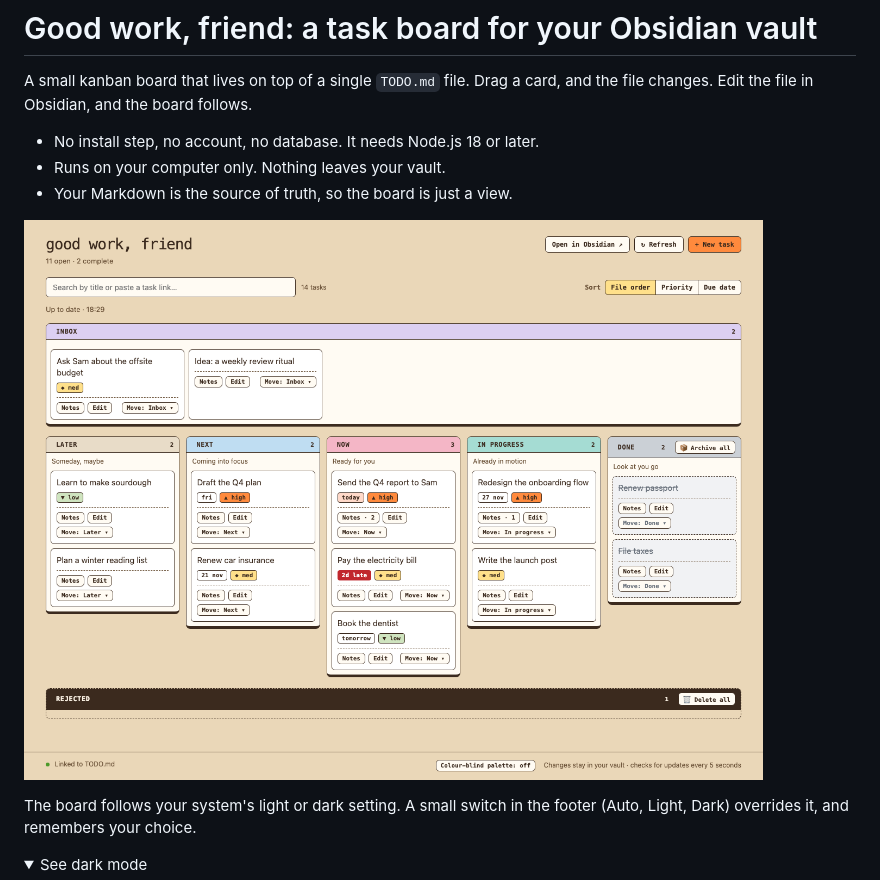
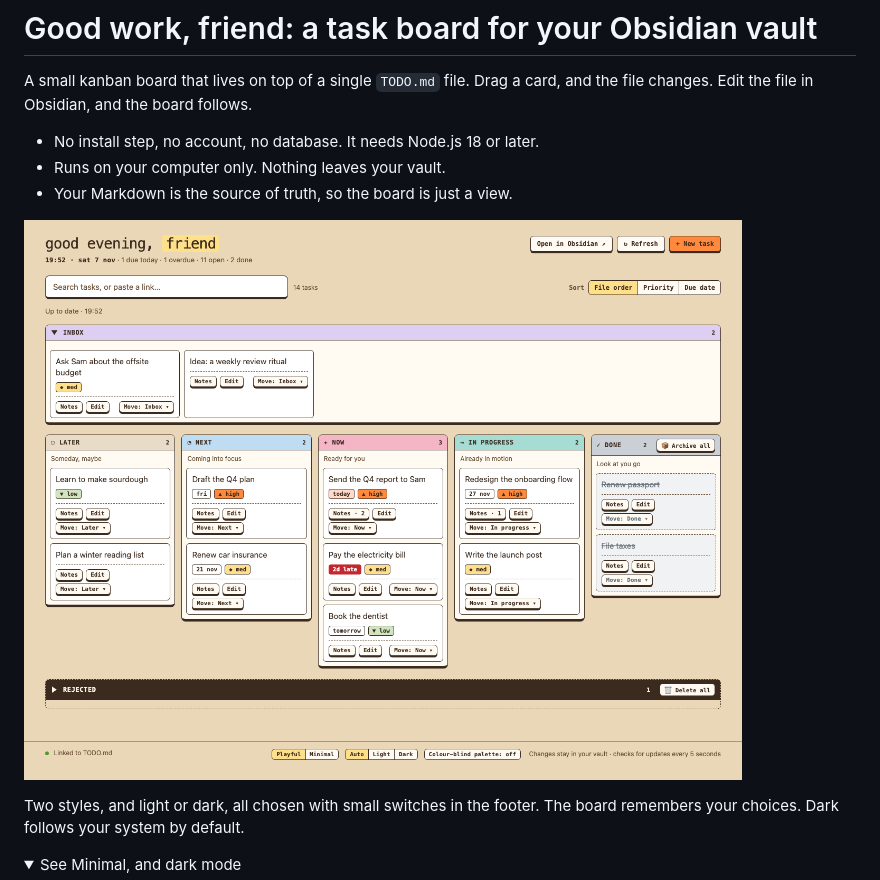
Before and after one commit to jaycativo/task-board-app, a Markdown page: README.md, the part around one of its changes. Rendered like a GitHub page; pictures changed too: docs/screenshot.png; folded sections open.

```diff
--- a/README.md
+++ b/README.md
@@ -11,7 +11,7 @@ and the file changes. Edit the file in Obsidian, and the board follows.
 
-The board follows your system's light or dark setting. A small switch in the
-footer (Auto, Light, Dark) overrides it, and remembers your choice.
+Two styles, and light or dark, all chosen with small switches in the footer.
+The board remembers your choices. Dark follows your system by default.
 
 <details>
-<summary>See dark mode</summary>
+<summary>See Minimal, and dark mode</summary>
 
```
Also changed, not shown: other parts of README.md (+13 -2 lines), AGENTS.md (+5 -3 lines), docs/screenshot-dark.png, docs/screenshot-minimal.png (added), 12 other files.
